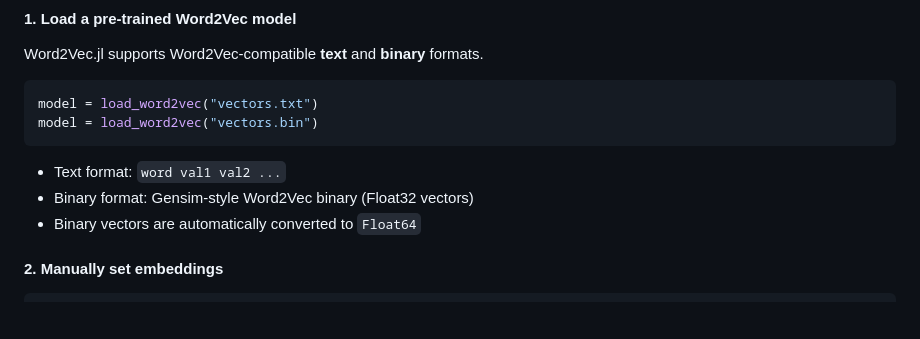
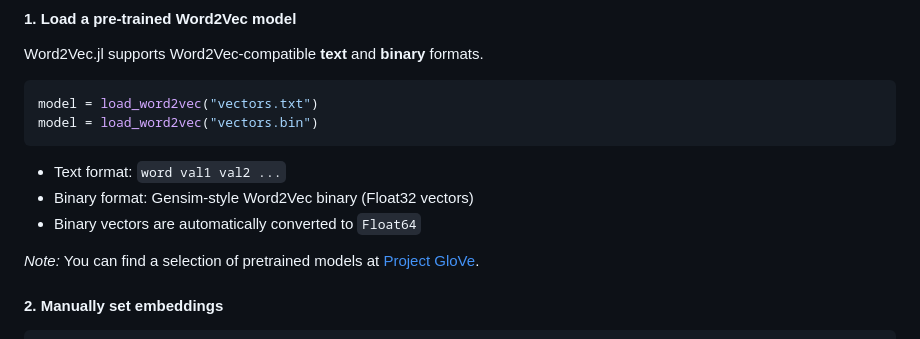
Before and after one commit to UhhhItsMax/Word2Vec.jl, a Markdown page: README.md, the part around the change. Rendered like a GitHub page; blank space fills up the shorter version.

Commit message:
docs: add pretrained model to docs

```diff
--- a/README.md
+++ b/README.md
@@ -76,6 +76,8 @@ model = load_word2vec("vectors.bin")
 * Text format: `word val1 val2 ...`
 * Binary format: Gensim-style Word2Vec binary (Float32 vectors)
 * Binary vectors are automatically converted to `Float64`
+
+_Note:_ You can find a selection of pretrained models at [Project GloVe](https://nlp.stanford.edu/projects/glove/).
 
 #### 2. Manually set embeddings
 
```
